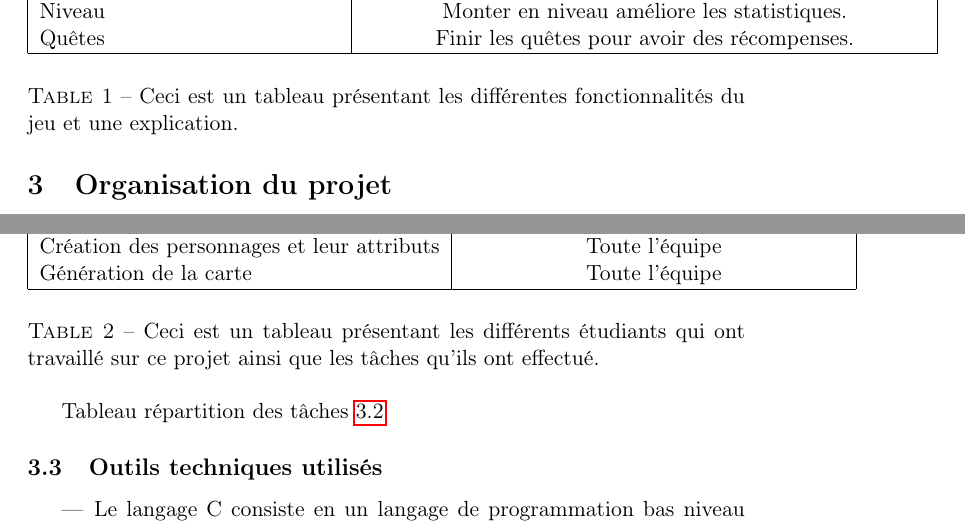
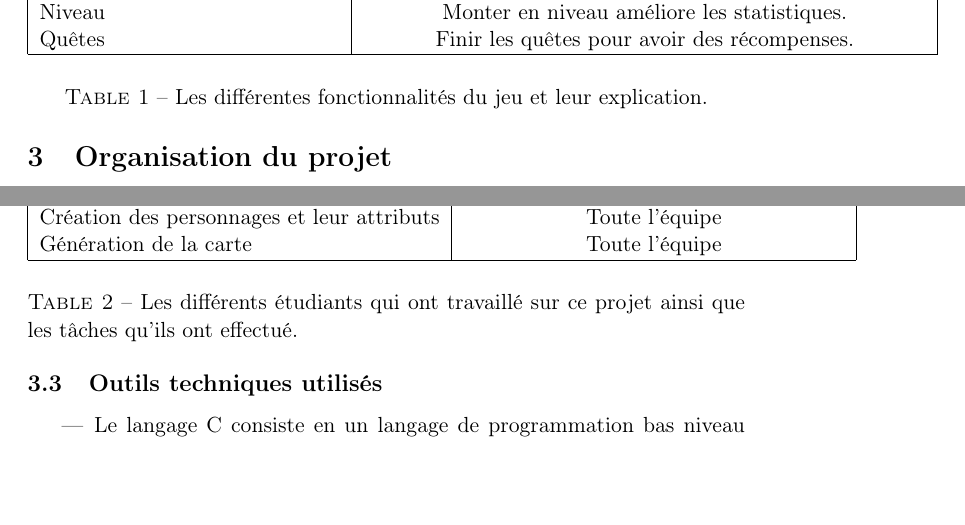
Before and after one commit to leodurandetu/ForTheKing, a LaTeX document (doc/Rapport_For_The_King.tex): two parts of pages 5 and 7 of 17, joined at a grey line, cut so that both start at the same text, the shorter picture padded with empty space. Compiled offline with pdfLaTeX.

Commit message:
correction de fautes d'orthographe et légendes des tableaux plus claires

```diff
--- a/doc/Rapport_For_The_King.tex
+++ b/doc/Rapport_For_The_King.tex
@@ -128,7 +128,7 @@ Quêtes & Finir les quêtes pour avoir des récompenses. \\
 \hline
 \end{tabular}
 \label{tab_taches}
-\caption{Ceci est un tableau présentant les différentes fonctionnalités du jeu et une explication.}
+\caption{Les différentes fonctionnalités du jeu et leur explication.}
 \end{table}
 
 \section{Organisation du projet}
@@ -188,9 +187,8 @@ Génération de la carte & Toute l'équipe \\
 \hline
 \end{tabular}
 \label{tab_taches}
-\caption{Ceci est un tableau présentant les différents étudiants qui ont travaillé sur ce projet ainsi que les tâches qu'ils ont effectué.}
+\caption{Les différents étudiants qui ont travaillé sur ce projet ainsi que les tâches qu'ils ont effectué.}
 \end{table}
-Tableau répartition des tâches \ref{tab_taches}
 
 \subsection{Outils techniques utilisés}
 
```
Also changed, not shown: doc/Rapport_For_The_King.tex (5 more changed lines), 2 other files.
